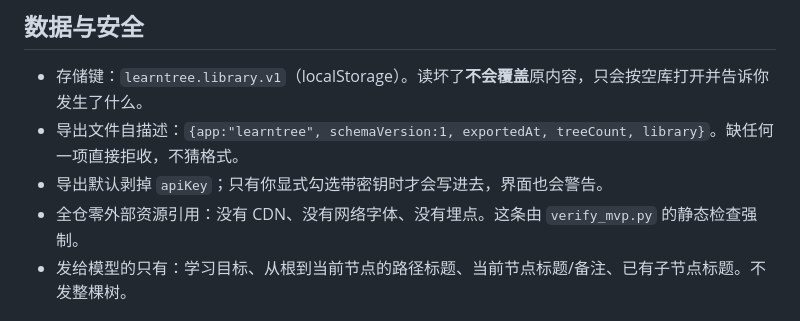
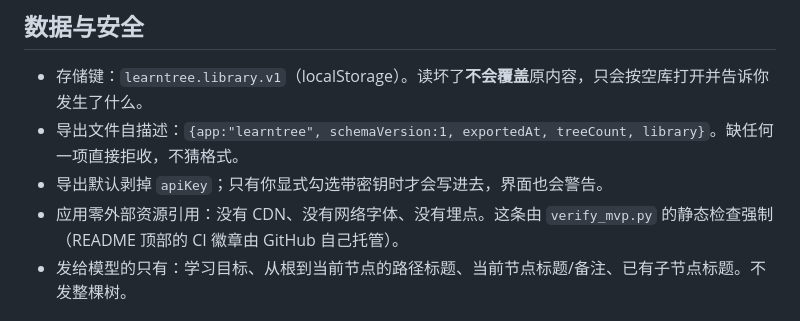
Before and after one commit to IMUskyworld/learntree, a Markdown page: README.md, the part around one of its changes. GitHub-like rendering.

Commit message:
README：加 CI 徽章；补记 GitHub 推送与 CI 首跑
- README 顶部加 ci.yml 状态徽章；「全仓零外部资源引用」改为「应用零外部资源引用」（徽章由 GitHub 自己托管）
- DEVELOPMENT §24.3 更新为已推送状态；§25 补记首跑 6/6 全绿

```diff
--- a/README.md
+++ b/README.md
@@ -88,7 +90,7 @@ python scripts/llm_proxy.py --port 8932 --upstream https://api.example.com/v1
 - 存储键：`learntree.library.v1`（localStorage）。读坏了**不会覆盖**原内容，只会按空库打开并告诉你发生了什么。
 - 导出文件自描述：`{app:"learntree", schemaVersion:1, exportedAt, treeCount, library}`。缺任何一项直接拒收，不猜格式。
 - 导出默认剥掉 `apiKey`；只有你显式勾选带密钥时才会写进去，界面也会警告。
-- 全仓零外部资源引用：没有 CDN、没有网络字体、没有埋点。这条由 `verify_mvp.py` 的静态检查强制。
+- 应用零外部资源引用：没有 CDN、没有网络字体、没有埋点。这条由 `verify_mvp.py` 的静态检查强制（README 顶部的 CI 徽章由 GitHub 自己托管）。
 - 发给模型的只有：学习目标、从根到当前节点的路径标题、当前节点标题/备注、已有子节点标题。不发整棵树。
 
 ## 已知局限
```
Also changed, not shown: other parts of README.md (+2 -0 lines), DEVELOPMENT.md (+3 -1 lines).
